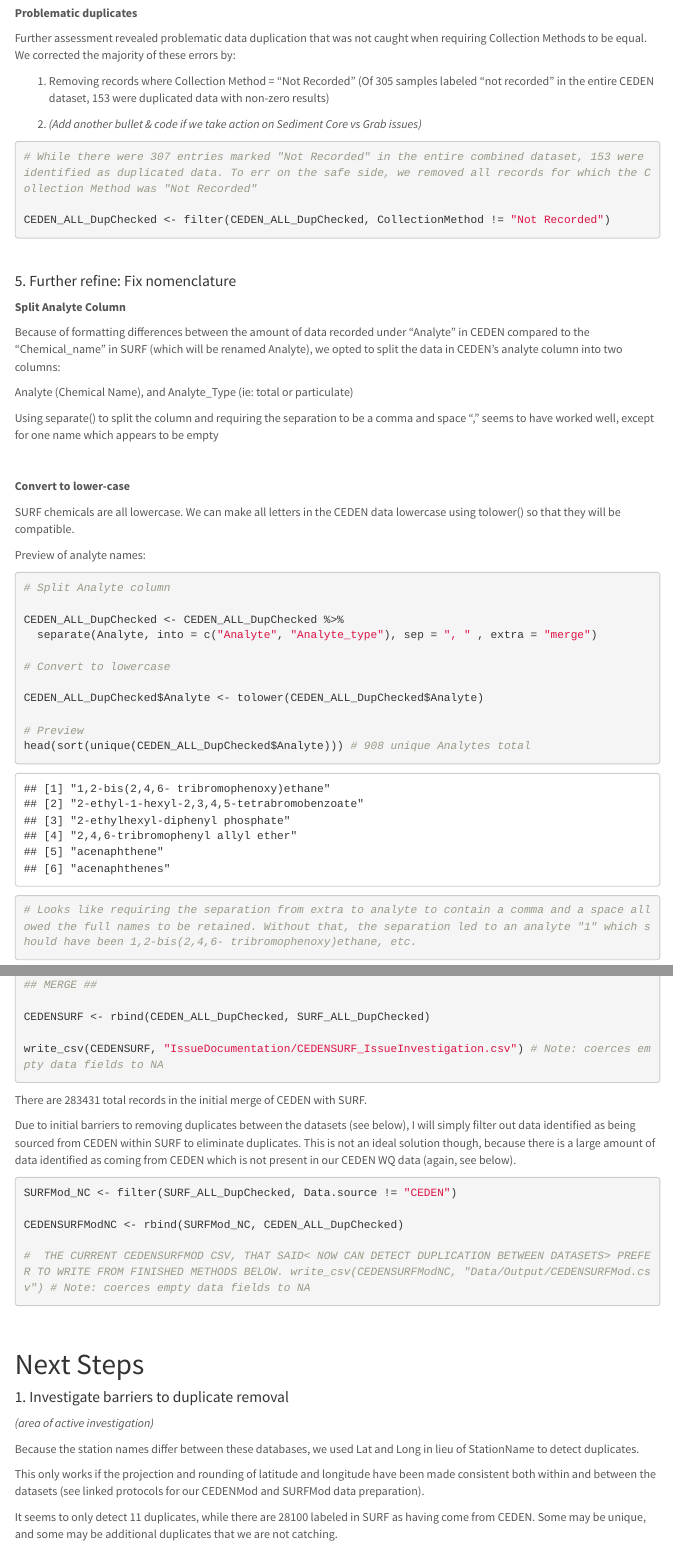
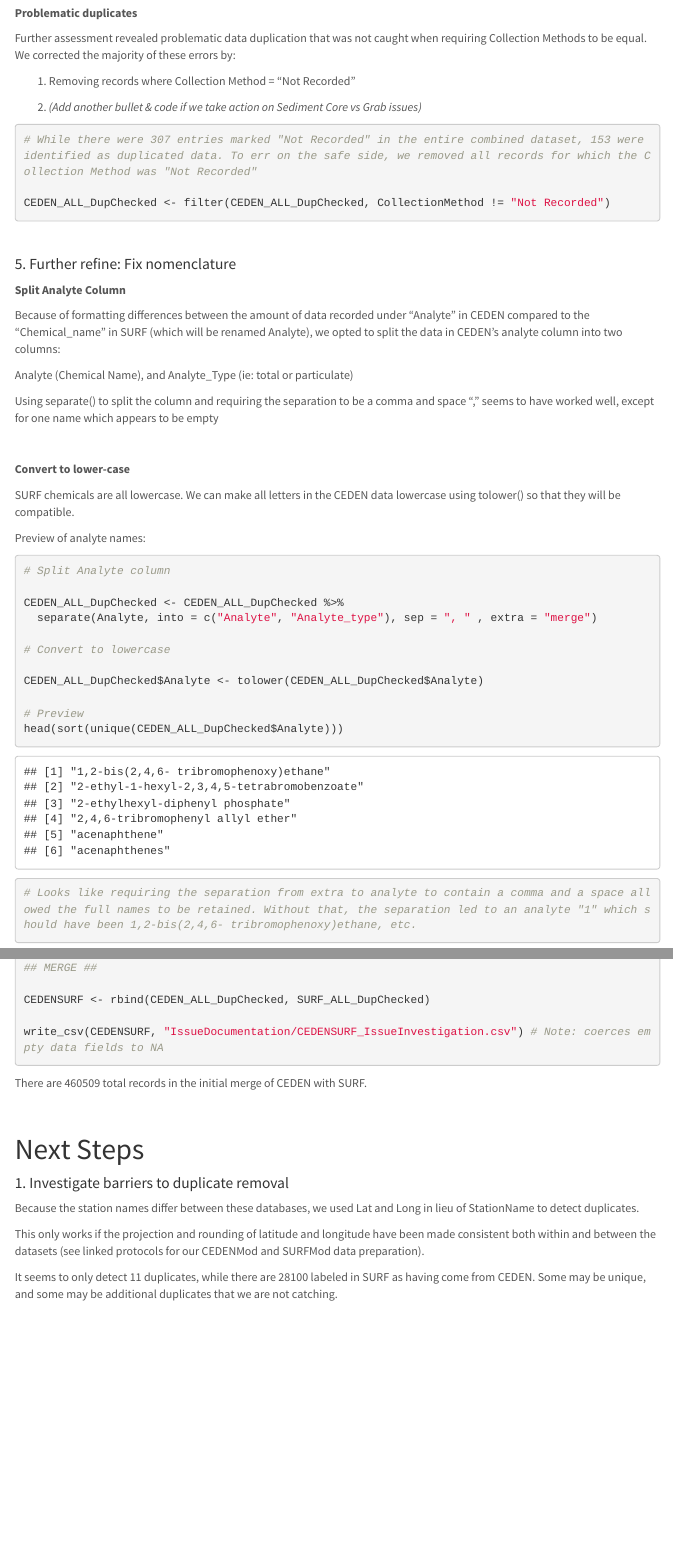
Before and after one commit to WWU-IETC-R-Collab/CEDENSURF-Mod, an R Markdown document (02_CEDENSURF_Merge.Rmd): the page in a window 1100 px wide, from 4010 px down, and a second part further down, joined at a grey line. The pictures show the output file 02_CEDENSURF_Merge.html that the author committed with the source, opened offline; menus at the side of the page are left out.

Commit message:
Update 02 & 03
see description for last push, forgot to select files :)

````diff
--- a/02_CEDENSURF_Merge.Rmd
+++ b/02_CEDENSURF_Merge.Rmd
@@ -263,7 +263,7 @@ CEDEN_ALL_DupChecked <- distinct(CEDEN_ALL, Date, Analyte, CollectionMethod, Sta
 
 Further assessment revealed problematic data duplication that was not caught when requiring Collection Methods to be equal. We corrected the majority of these errors by:
 
-1. Removing records where Collection Method = "Not Recorded" (Of 305 samples labeled "not recorded" in the entire CEDEN dataset, 153 were duplicated data with non-zero results)
+1. Removing records where Collection Method = "Not Recorded"
 
 2. *(Add another bullet & code if we take action on Sediment Core vs Grab issues)*
 
@@ -303,7 +303,7 @@ CEDEN_ALL_DupChecked <- CEDEN_ALL_DupChecked %>%
 CEDEN_ALL_DupChecked$Analyte <- tolower(CEDEN_ALL_DupChecked$Analyte)
 
 # Preview
-head(sort(unique(CEDEN_ALL_DupChecked$Analyte))) # 908 unique Analytes total
+head(sort(unique(CEDEN_ALL_DupChecked$Analyte)))
 
 # Looks like requiring the separation from extra to analyte to contain a comma and a space allowed the full names to be retained. Without that, the separation led to an analyte "1" which should have been 1,2-bis(2,4,6- tribromophenoxy)ethane, etc.
 ```
@@ -461,22 +461,11 @@ write_csv(CEDENSURF, "IssueDocumentation/CEDENSURF_IssueInvestigation.csv") # No
 
 There are `r nrow(CEDENSURF)` total records in the initial merge of CEDEN with SURF.
 
-Due to initial barriers to removing duplicates between the datasets (see below), I will simply filter out data identified as being sourced from CEDEN within SURF to eliminate duplicates. This is not an ideal solution though, because there is a large amount of data identified as coming from CEDEN which is not present in our CEDEN WQ data (again, see below).
-
-```{r}
-SURFMod_NC <- filter(SURF_ALL_DupChecked, Data.source != "CEDEN")
-
-CEDENSURFModNC <- rbind(SURFMod_NC, CEDEN_ALL_DupChecked)
-
-#  THE CURRENT CEDENSURFMOD CSV, THAT SAID< NOW CAN DETECT DUPLICATION BETWEEN DATASETS> PREFER TO WRITE FROM FINISHED METHODS BELOW. write_csv(CEDENSURFModNC, "Data/Output/CEDENSURFMod.csv") # Note: coerces empty data fields to NA
-```
-
 <br>
 
 # Next Steps
 
 #### 1. Investigate barriers to duplicate removal {.tabset}
-*(area of active investigation)*
 
 Because the station names differ between these databases, we used Lat and Long in lieu of StationName to detect duplicates.
 
````
Also changed, not shown: 02_CEDENSURF_Merge.html, 02_CEDENSURF_Merge.md, 03_Append_Data.html, 03_Append_Data.md, 02_CEDENSURF_Merge.Rmd (4 more changed lines).
